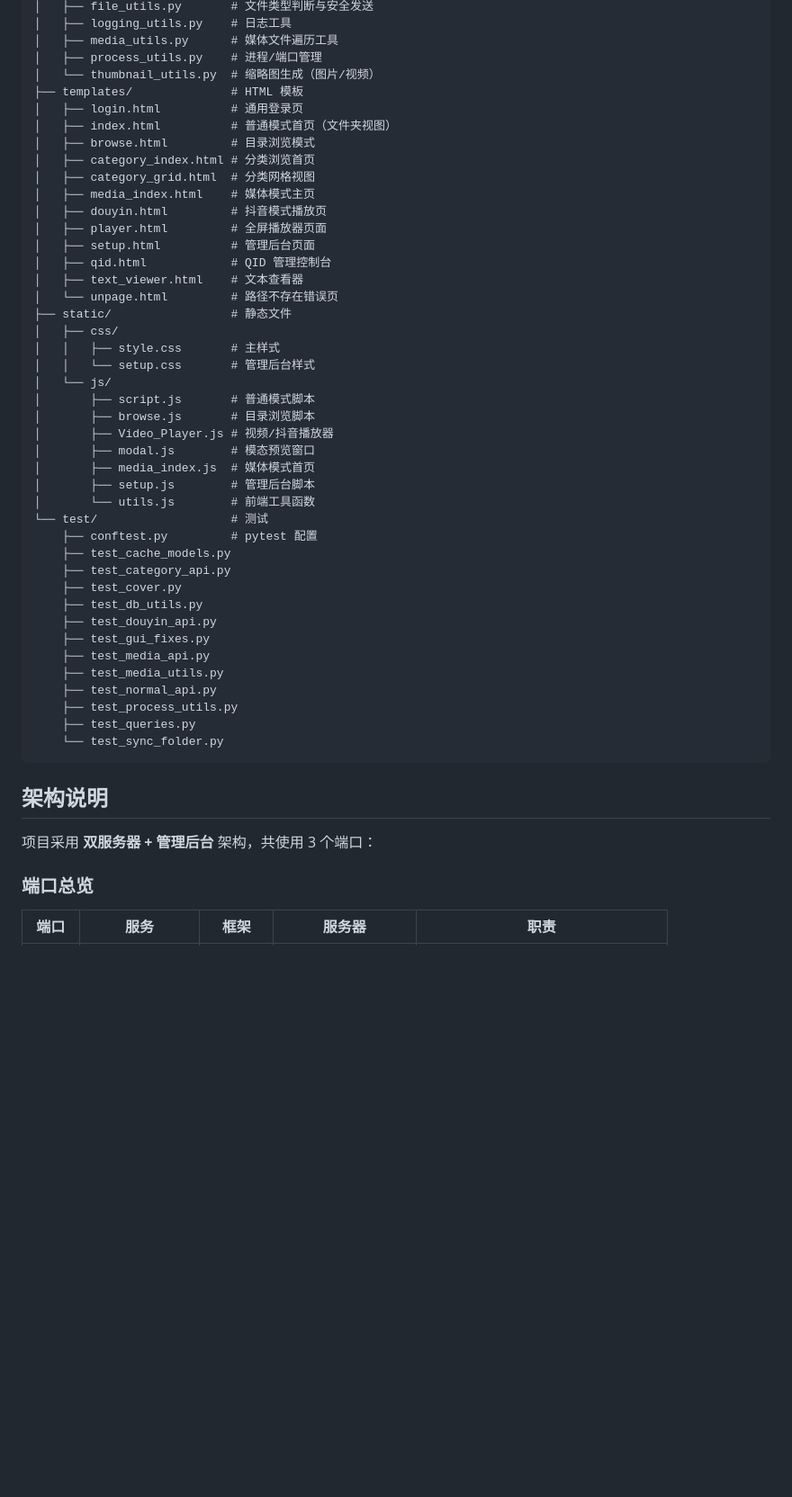
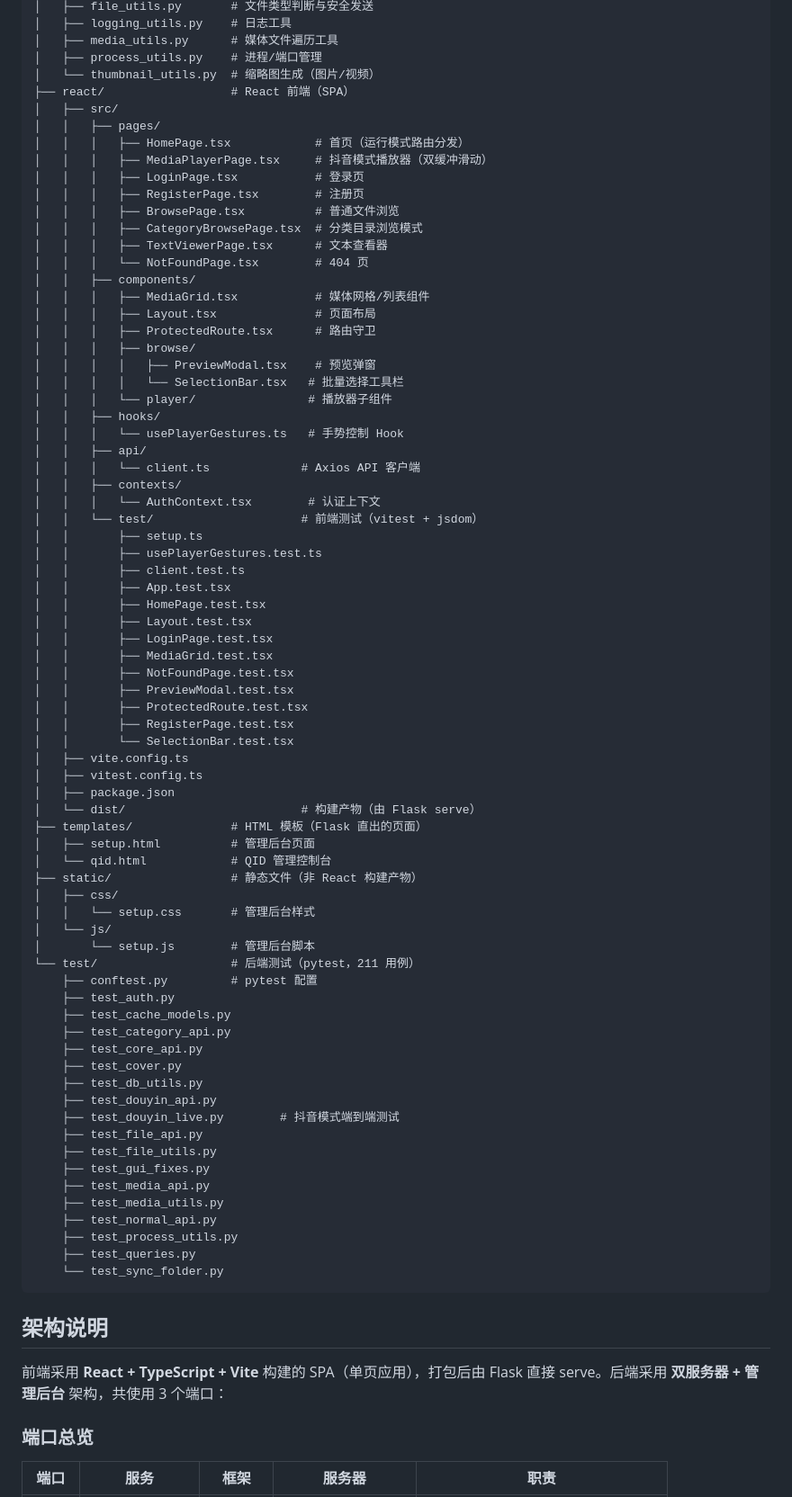
Before and after one commit to BZhouMF/LaptopWatch, a Markdown page: README.md, the part around one of its changes. Shown at 90% size. GitHub-like rendering; blank space fills up the shorter version.

Commit message:
docs: update README — sync project structure with actual files, add React SPA section
Co-Authored-By: Claude Opus 4.7 <noreply@anthropic.com>

```diff
--- a/README.md
+++ b/README.md
@@ -28,38 +28,69 @@ LaptopWatch/
 │   ├── media_utils.py      # 媒体文件遍历工具
 │   ├── process_utils.py    # 进程/端口管理
 │   └── thumbnail_utils.py  # 缩略图生成（图片/视频）
-├── templates/              # HTML 模板
-│   ├── login.html          # 通用登录页
-│   ├── index.html          # 普通模式首页（文件夹视图）
-│   ├── browse.html         # 目录浏览模式
-│   ├── category_index.html # 分类浏览首页
-│   ├── category_grid.html  # 分类网格视图
-│   ├── media_index.html    # 媒体模式主页
-│   ├── douyin.html         # 抖音模式播放页
-│   ├── player.html         # 全屏播放器页面
+├── react/                  # React 前端（SPA）
+│   ├── src/
+│   │   ├── pages/
+│   │   │   ├── HomePage.tsx            # 首页（运行模式路由分发）
+│   │   │   ├── MediaPlayerPage.tsx     # 抖音模式播放器（双缓冲滑动）
+│   │   │   ├── LoginPage.tsx           # 登录页
+│   │   │   ├── RegisterPage.tsx        # 注册页
+│   │   │   ├── BrowsePage.tsx          # 普通文件浏览
+│   │   │   ├── CategoryBrowsePage.tsx  # 分类目录浏览模式
+│   │   │   ├── TextViewerPage.tsx      # 文本查看器
+│   │   │   └── NotFoundPage.tsx        # 404 页
+│   │   ├── components/
+│   │   │   ├── MediaGrid.tsx           # 媒体网格/列表组件
+│   │   │   ├── Layout.tsx              # 页面布局
+│   │   │   ├── ProtectedRoute.tsx      # 路由守卫
+│   │   │   ├── browse/
+│   │   │   │   ├── PreviewModal.tsx    # 预览弹窗
+│   │   │   │   └── SelectionBar.tsx   # 批量选择工具栏
+│   │   │   └── player/                # 播放器子组件
+│   │   ├── hooks/
+│   │   │   └── usePlayerGestures.ts   # 手势控制 Hook
+│   │   ├── api/
+│   │   │   └── client.ts             # Axios API 客户端
+│   │   ├── contexts/
+│   │   │   └── AuthContext.tsx        # 认证上下文
+│   │   └── test/                     # 前端测试（vitest + jsdom）
+│   │       ├── setup.ts
+│   │       ├── usePlayerGestures.test.ts
+│   │       ├── client.test.ts
+│   │       ├── App.test.tsx
+│   │       ├── HomePage.test.tsx
+│   │       ├── Layout.test.tsx
+│   │       ├── LoginPage.test.tsx
+│   │       ├── MediaGrid.test.tsx
+│   │       ├── NotFoundPage.test.tsx
+│   │       ├── PreviewModal.test.tsx
+│   │       ├── ProtectedRoute.test.tsx
+│   │       ├── RegisterPage.test.tsx
+│   │       └── SelectionBar.test.tsx
+│   ├── vite.config.ts
+│   ├── vitest.config.ts
+│   ├── package.json
+│   └── dist/                         # 构建产物（由 Flask serve）
+├── templates/              # HTML 模板（Flask 直出的页面）
 │   ├── setup.html          # 管理后台页面
-│   ├── qid.html            # QID 管理控制台
-│   ├── text_viewer.html    # 文本查看器
-│   └── unpage.html         # 路径不存在错误页
-├── static/                 # 静态文件
+│   └── qid.html            # QID 管理控制台
+├── static/                 # 静态文件（非 React 构建产物）
 │   ├── css/
-│   │   ├── style.css       # 主样式
 │   │   └── setup.css       # 管理后台样式
 │   └── js/
-│       ├── script.js       # 普通模式脚本
-│       ├── browse.js       # 目录浏览脚本
-│       ├── Video_Player.js # 视频/抖音播放器
-│       ├── modal.js        # 模态预览窗口
-│       ├── media_index.js  # 媒体模式首页
-│       ├── setup.js        # 管理后台脚本
-│       └── utils.js        # 前端工具函数
-└── test/                   # 测试
+│       └── setup.js        # 管理后台脚本
+└── test/                   # 后端测试（pytest，211 用例）
     ├── conftest.py         # pytest 配置
+    ├── test_auth.py
     ├── test_cache_models.py
     ├── test_category_api.py
+    ├── test_core_api.py
     ├── test_cover.py
     ├── test_db_utils.py
     ├── test_douyin_api.py
+    ├── test_douyin_live.py        # 抖音模式端到端测试
+    ├── test_file_api.py
+    ├── test_file_utils.py
     ├── test_gui_fixes.py
     ├── test_media_api.py
     ├── test_media_utils.py
@@ -71,7 +102,7 @@ LaptopWatch/
 
 ## 架构说明
 
-项目采用 **双服务器 + 管理后台** 架构，共使用 3 个端口：
+前端采用 **React + TypeScript + Vite** 构建的 SPA（单页应用），打包后由 Flask 直接 serve。后端采用 **双服务器 + 管理后台** 架构，共使用 3 个端口：
 
 ### 端口总览
 
```
Also changed, not shown: other parts of README.md (+32 -10 lines).
